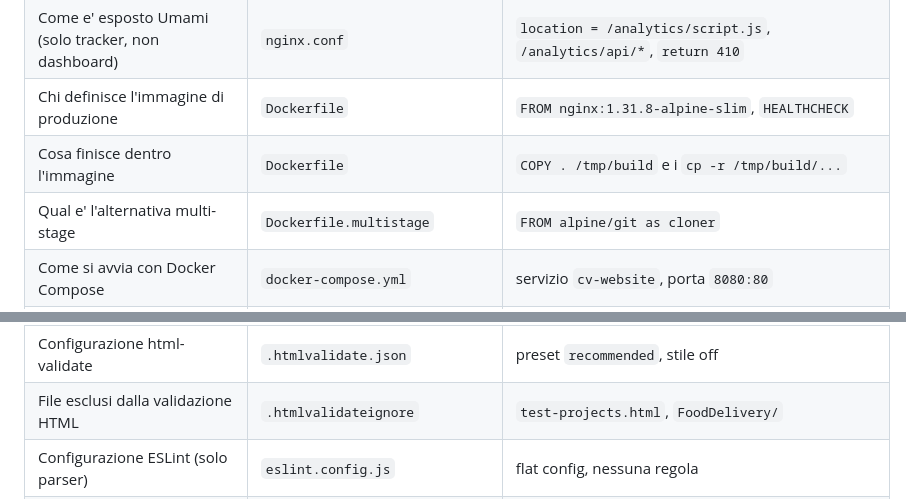
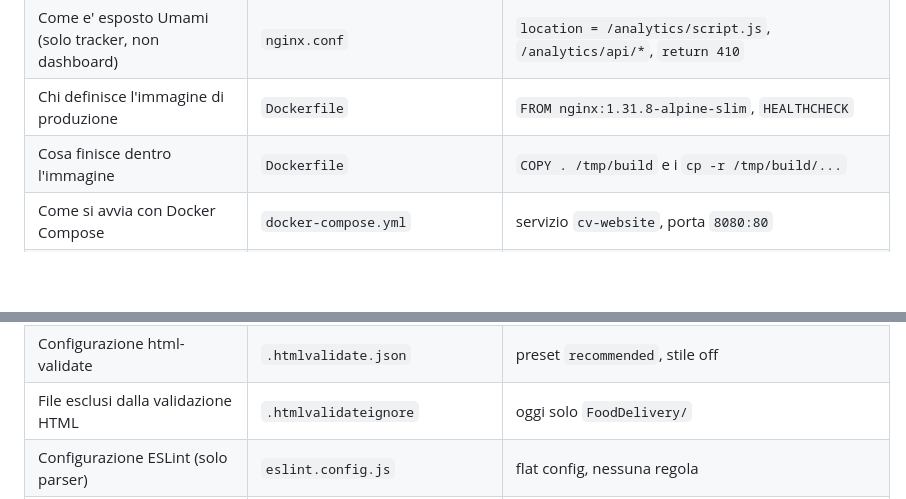
Before and after one commit to filippogrande/Filippomoscatelli, a Markdown page: docs/REFERENCE.md, 2 parts joined by grey strips. Drawn GitHub-style; blank space fills up the shorter version.

```diff
--- a/docs/REFERENCE.md
+++ b/docs/REFERENCE.md
@@ -47,7 +47,6 @@ risponde alla tua domanda, apri il file e cerca il simbolo. Tre letture, non di
 | Come e' esposto Umami (solo tracker, non dashboard) | `nginx.conf` | `location = /analytics/script.js`, `/analytics/api/*`, `return 410` |
 | Chi definisce l'immagine di produzione | `Dockerfile` | `FROM nginx:1.31.8-alpine-slim`, `HEALTHCHECK` |
 | Cosa finisce dentro l'immagine | `Dockerfile` | `COPY . /tmp/build` e i `cp -r /tmp/build/...` |
-| Qual e' l'alternativa multi-stage | `Dockerfile.multistage` | `FROM alpine/git as cloner` |
 | Come si avvia con Docker Compose | `docker-compose.yml` | servizio `cv-website`, porta `8080:80` |
 | Chi builda l'immagine da GitHub | `build-from-github.sh` | `docker buildx build --platform` |
 | Chi testa il container | `test-deployment.sh` | `test_container()` |
@@ -56,7 +55,7 @@ risponde alla tua domanda, apri il file e cerca il simbolo. Tre letture, non di
 | Chi rigenera i PDF del CV a ogni build | `.github/workflows/deploy.yml` | step `Generate CV PDFs` (prima della build Docker) |
 | Chi valida HTML, JS e doc su ogni push/PR | `.github/workflows/ci.yml` | job `html`, `js`, `docs` |
 | Configurazione html-validate | `.htmlvalidate.json` | preset `recommended`, stile off |
-| File esclusi dalla validazione HTML | `.htmlvalidateignore` | `test-projects.html`, `FoodDelivery/` |
+| File esclusi dalla validazione HTML | `.htmlvalidateignore` | oggi solo `FoodDelivery/` |
 | Configurazione ESLint (solo parser) | `eslint.config.js` | flat config, nessuna regola |
 | Chi verifica che i doc non derivino dal codice | `scripts/check-docs.mjs` | `FORBIDDEN`, `ALLOWED_PATHS`, exit 1 |
 | Aggiornamenti automatici delle dipendenze | `.github/dependabot.yml` | voci `docker`, `docker-compose`, `github-actions`, `npm` (`/scripts`) |
```
Also changed, not shown: other parts of docs/REFERENCE.md (+12 -14 lines).
